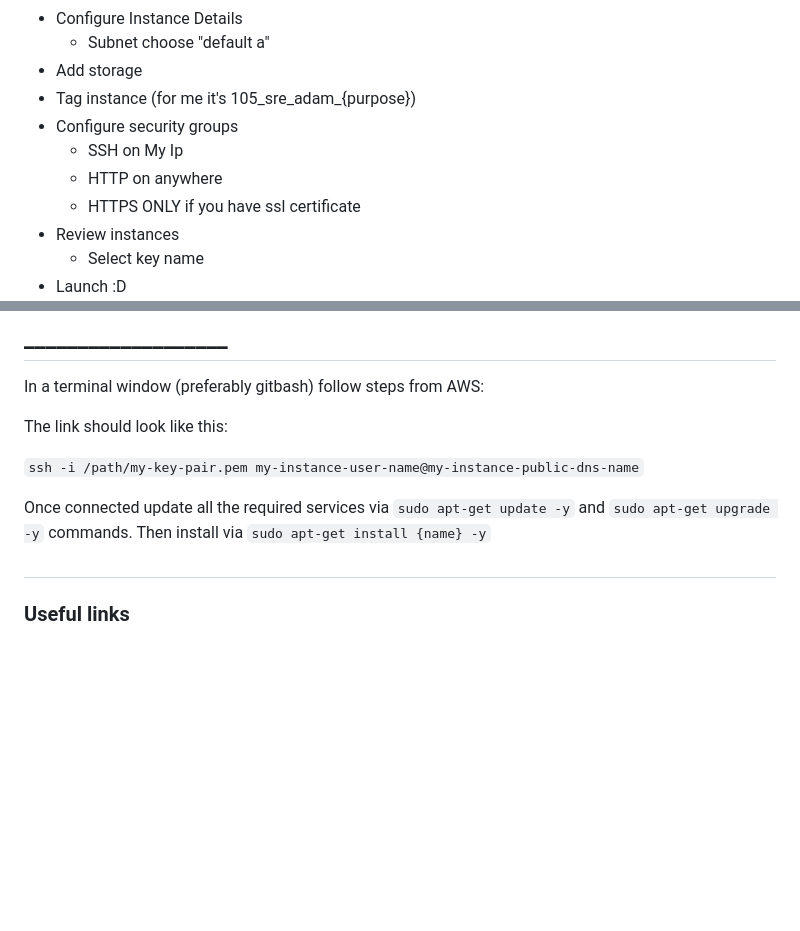
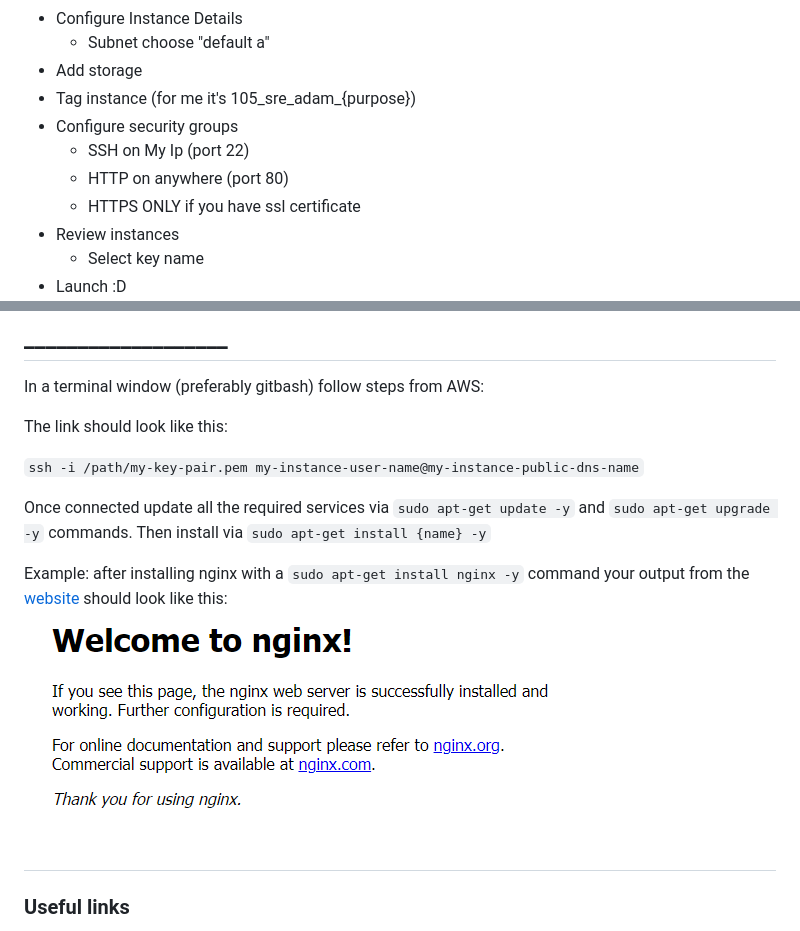
Before and after one commit to BoroBongo/105_SRE_Cloud_computing_AWS, a Markdown page: README.md, 2 parts joined by grey strips. GitHub-like rendering; pictures changed too: website_nginx.png (added); blank space fills up the shorter version.

Commit message:
Added an example of the website after succesfully setting up AWS

```diff
--- a/README.md
+++ b/README.md
@@ -145,8 +145,8 @@ Funny paint/gimp diagram but displays connection of a PC(localhost) to AWS via A
 - Add storage
 - Tag instance (for me it's 105_sre_adam_{purpose})
 - Configure security groups
-  - SSH on My Ip
-  - HTTP on anywhere
+  - SSH on My Ip (port 22)
+  - HTTP on anywhere (port 80)
   - HTTPS ONLY if you have ssl certificate
 - Review instances
   - Select key name
@@ -162,6 +162,9 @@ The link should look like this:
 
 Once connected update all the required services via `sudo apt-get update -y` and `sudo apt-get upgrade -y` commands. Then install via `sudo apt-get install {name} -y`
 
+Example: after installing nginx with a `sudo apt-get install nginx -y` command your output from the [website](http://34.244.154.49/) should look like this:
+![picture](website_nginx.png)
+
 #
 ### Useful links
 
```
